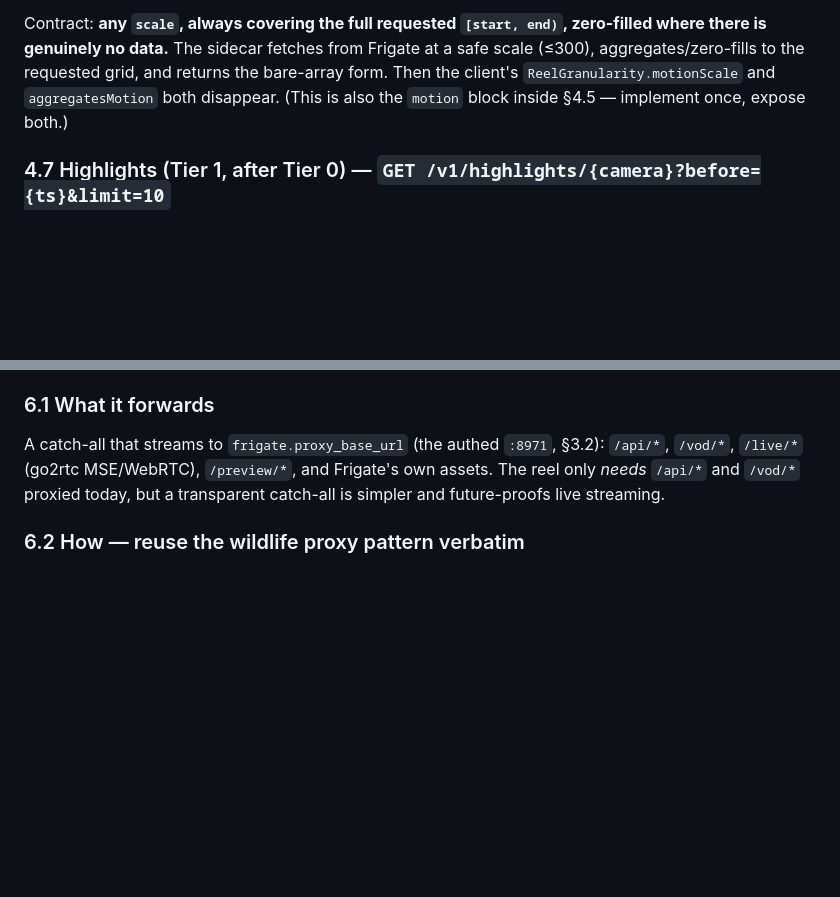
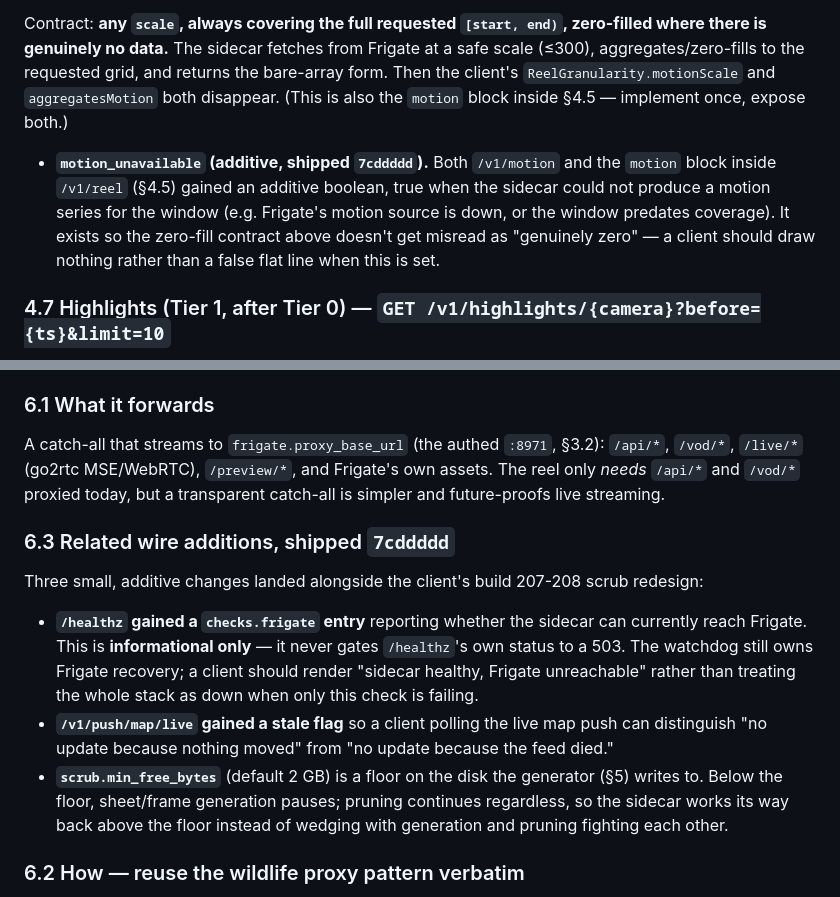
Before and after one commit to helicopterrun/frigate-sidecar, a Markdown page: docs/scrub-cache-and-proxy-spec.md, 2 parts joined by grey strips. GitHub-like rendering; blank space fills up the shorter version.

Commit message:
docs: motion_unavailable, healthz frigate check, map-live stale, min_free_bytes in the scrub spec
Co-Authored-By: Claude Fable 5 <noreply@anthropic.com>
Claude-Session: https://claude.ai/code/session_01HYHnHMocDg3PsvHF3WC8Yg

```diff
--- a/docs/scrub-cache-and-proxy-spec.md
+++ b/docs/scrub-cache-and-proxy-spec.md
@@ -258,6 +258,8 @@ Re-serve Frigate's `/api/review/activity/motion` (which is genuinely good — 61
 
 Contract: **any `scale`, always covering the full requested `[start, end)`, zero-filled where there is genuinely no data.** The sidecar fetches from Frigate at a safe scale (≤300), aggregates/zero-fills to the requested grid, and returns the bare-array form. Then the client's `ReelGranularity.motionScale` and `aggregatesMotion` both disappear. (This is also the `motion` block inside §4.5 — implement once, expose both.)
 
+- **`motion_unavailable` (additive, shipped `7cddddd`).** Both `/v1/motion` and the `motion` block inside `/v1/reel` (§4.5) gained an additive boolean, true when the sidecar could not produce a motion series for the window (e.g. Frigate's motion source is down, or the window predates coverage). It exists so the zero-fill contract above doesn't get misread as "genuinely zero" — a client should draw nothing rather than a false flat line when this is set.
+
 ### 4.7 Highlights (Tier 1, after Tier 0) — `GET /v1/highlights/{camera}?before={ts}&limit=10`
 
 Turns the reel from a ruler into a search tool — "take me to the next interesting thing", which needs a ranked index across a long span that no Frigate endpoint provides.
@@ -404,6 +406,14 @@ Feature 2: make the sidecar the single origin. New router `routes/proxy.py`, reg
 ### 6.1 What it forwards
 
 A catch-all that streams to `frigate.proxy_base_url` (the authed `:8971`, §3.2): `/api/*`, `/vod/*`, `/live/*` (go2rtc MSE/WebRTC), `/preview/*`, and Frigate's own assets. The reel only *needs* `/api/*` and `/vod/*` proxied today, but a transparent catch-all is simpler and future-proofs live streaming.
+
+### 6.3 Related wire additions, shipped `7cddddd`
+
+Three small, additive changes landed alongside the client's build 207-208 scrub redesign:
+
+- **`/healthz` gained a `checks.frigate` entry** reporting whether the sidecar can currently reach Frigate. This is **informational only** — it never gates `/healthz`'s own status to a 503. The watchdog still owns Frigate recovery; a client should render "sidecar healthy, Frigate unreachable" rather than treating the whole stack as down when only this check is failing.
+- **`/v1/push/map/live` gained a stale flag** so a client polling the live map push can distinguish "no update because nothing moved" from "no update because the feed died."
+- **`scrub.min_free_bytes`** (default 2 GB) is a floor on the disk the generator (§5) writes to. Below the floor, sheet/frame generation pauses; pruning continues regardless, so the sidecar works its way back above the floor instead of wedging with generation and pruning fighting each other.
 
 ### 6.2 How — reuse the wildlife proxy pattern verbatim
 
```
